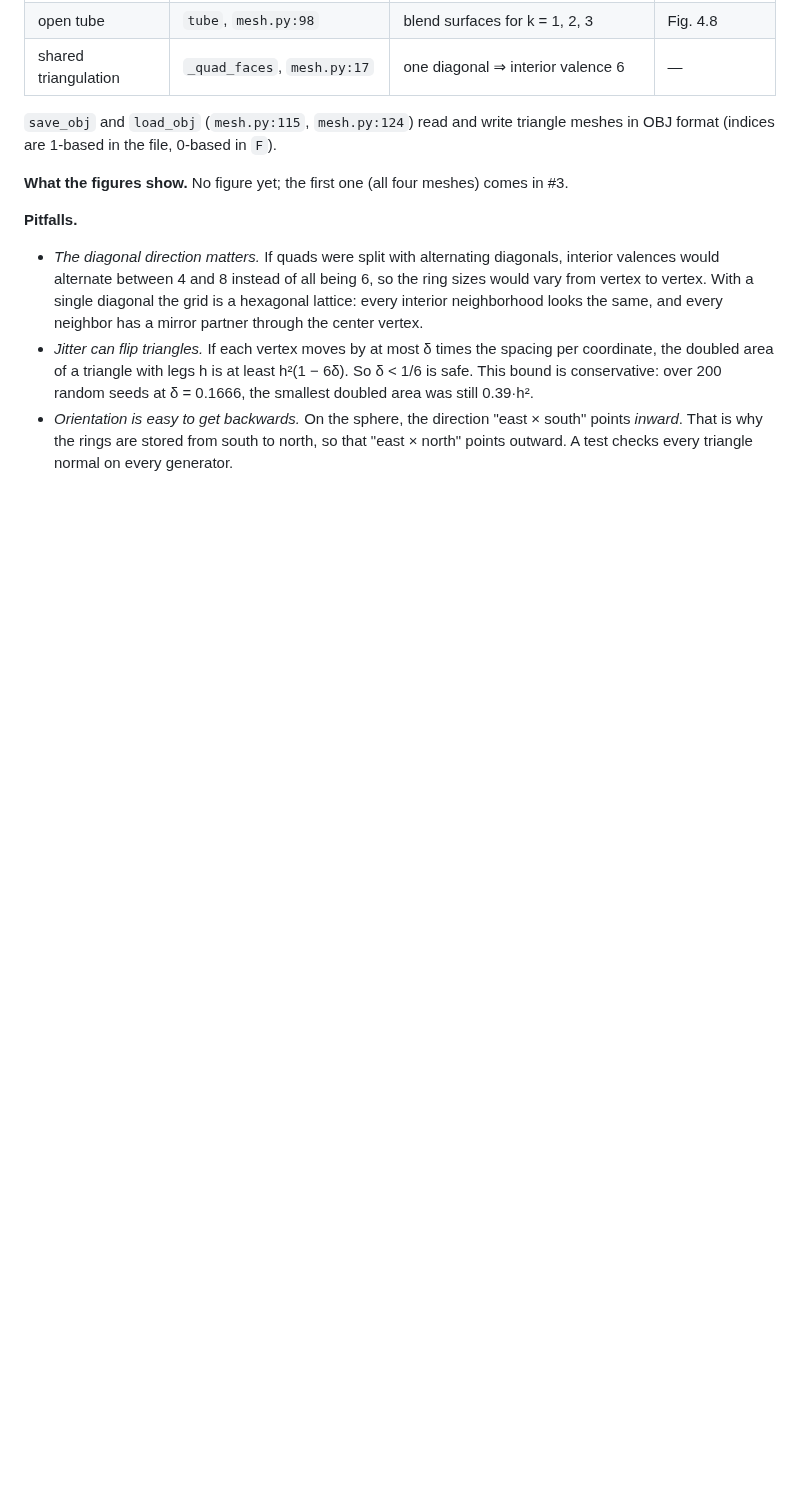
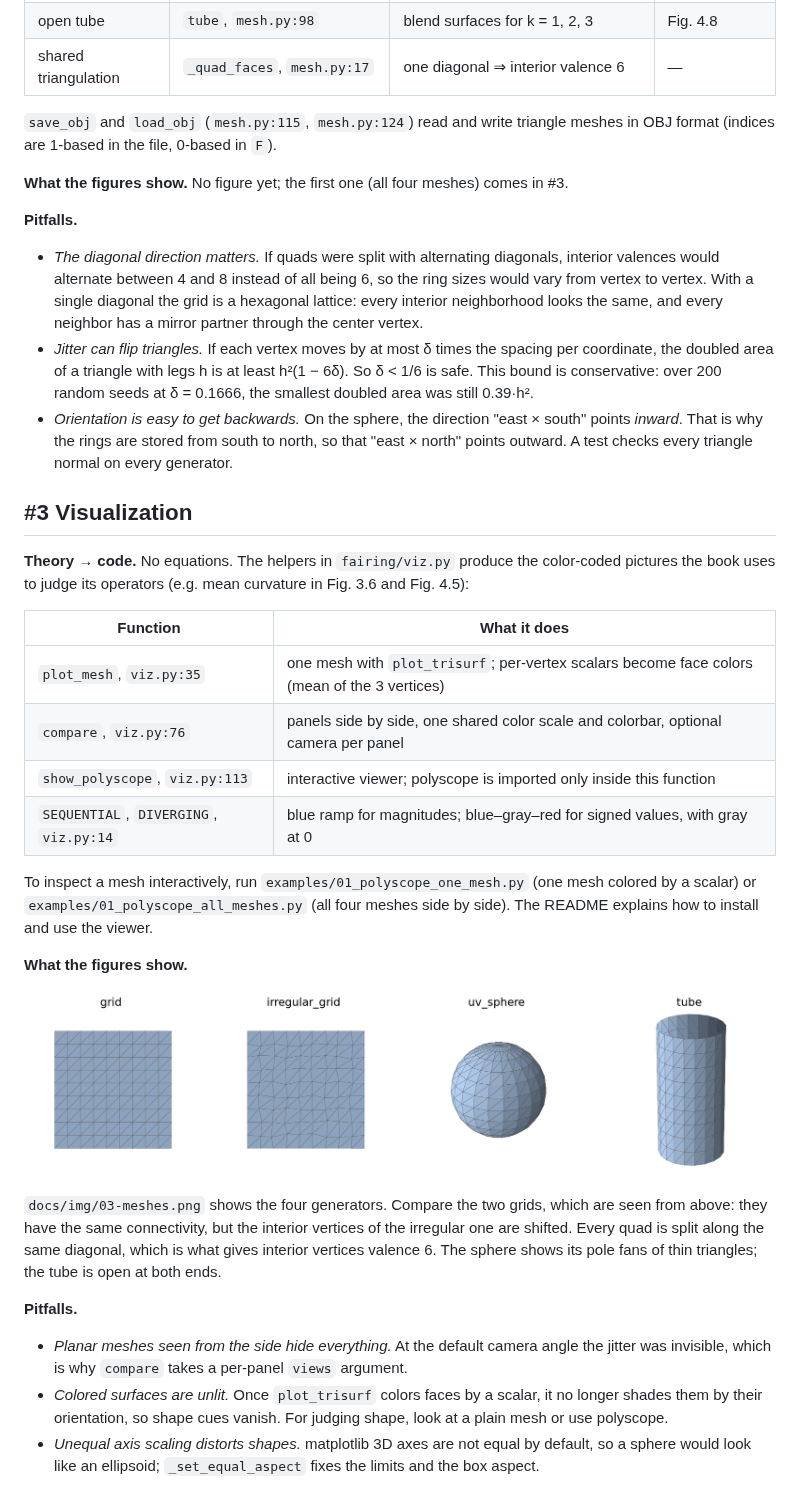
Before and after one commit to fernandacduarte/fairing-lib, a Markdown page: docs/phases/phase-1.md, the part around the change. Drawn GitHub-style; pictures changed too: docs/img/03-meshes.png (added); blank space fills up the shorter version.

```diff
--- a/docs/phases/phase-1.md
+++ b/docs/phases/phase-1.md
@@ -38,3 +38,27 @@ This phase builds the tools that every later experiment relies on: a package, sy
 - *The diagonal direction matters.* If quads were split with alternating diagonals, interior valences would alternate between 4 and 8 instead of all being 6, so the ring sizes would vary from vertex to vertex. With a single diagonal the grid is a hexagonal lattice: every interior neighborhood looks the same, and every neighbor has a mirror partner through the center vertex.
 - *Jitter can flip triangles.* If each vertex moves by at most δ times the spacing per coordinate, the doubled area of a triangle with legs h is at least h²(1 − 6δ). So δ < 1/6 is safe. This bound is conservative: over 200 random seeds at δ = 0.1666, the smallest doubled area was still 0.39·h².
 - *Orientation is easy to get backwards.* On the sphere, the direction "east × south" points *inward*. That is why the rings are stored from south to north, so that "east × north" points outward. A test checks every triangle normal on every generator.
+
+## #3 Visualization
+
+**Theory → code.** No equations. The helpers in `fairing/viz.py` produce the color-coded pictures the book uses to judge its operators (e.g. mean curvature in Fig. 3.6 and Fig. 4.5):
+
+| Function | What it does |
+|---|---|
+| `plot_mesh`, `viz.py:35` | one mesh with `plot_trisurf`; per-vertex scalars become face colors (mean of the 3 vertices) |
+| `compare`, `viz.py:76` | panels side by side, one shared color scale and colorbar, optional camera per panel |
+| `show_polyscope`, `viz.py:113` | interactive viewer; polyscope is imported only inside this function |
+| `SEQUENTIAL`, `DIVERGING`, `viz.py:14` | blue ramp for magnitudes; blue–gray–red for signed values, with gray at 0 |
+
+To inspect a mesh interactively, run `examples/01_polyscope_one_mesh.py` (one mesh colored by a scalar) or `examples/01_polyscope_all_meshes.py` (all four meshes side by side). The README explains how to install and use the viewer.
+
+**What the figures show.**
+
+![The four synthetic meshes](../img/03-meshes.png)
+
+`docs/img/03-meshes.png` shows the four generators. Compare the two grids, which are seen from above: they have the same connectivity, but the interior vertices of the irregular one are shifted. Every quad is split along the same diagonal, which is what gives interior vertices valence 6. The sphere shows its pole fans of thin triangles; the tube is open at both ends.
+
+**Pitfalls.**
+- *Planar meshes seen from the side hide everything.* At the default camera angle the jitter was invisible, which is why `compare` takes a per-panel `views` argument.
+- *Colored surfaces are unlit.* Once `plot_trisurf` colors faces by a scalar, it no longer shades them by their orientation, so shape cues vanish. For judging shape, look at a plain mesh or use polyscope.
+- *Unequal axis scaling distorts shapes.* matplotlib 3D axes are not equal by default, so a sphere would look like an ellipsoid; `_set_equal_aspect` fixes the limits and the box aspect.
```
Also changed, not shown: README.md (+32 -0 lines), docs/PROGRESS.md (+7 -1 lines), 6 other files.
